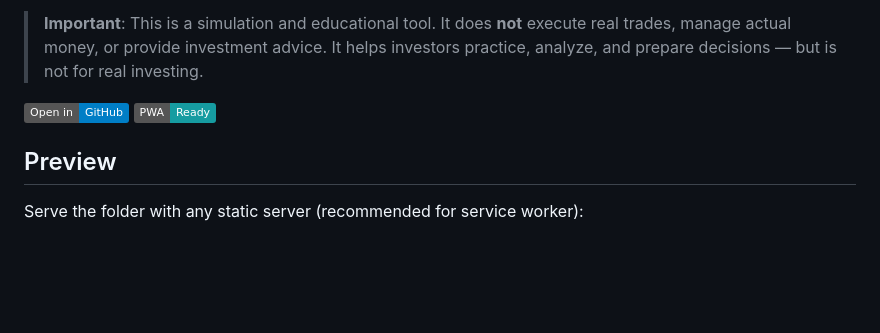
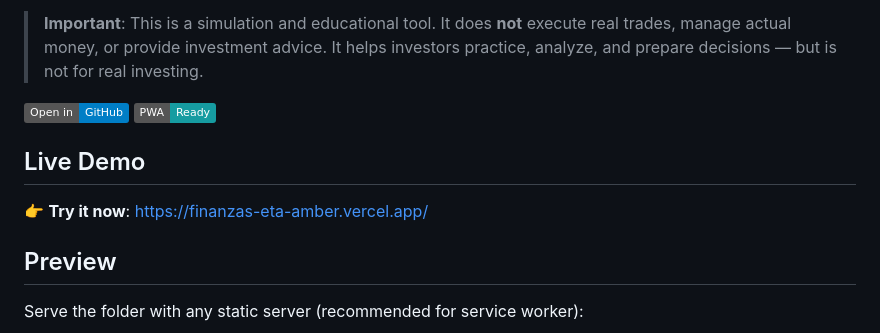
Before and after one commit to DeployModeIO/Finanzas, a Markdown page: README.md, the part around the change. GitHub-like rendering; badges without logos; blank space fills up the shorter version.

Commit message:
docs: add live demo link and LinkedIn post template

```diff
--- a/README.md
+++ b/README.md
@@ -6,6 +6,10 @@ A Progressive Web App (PWA) for **simulating and tracking global ETF investments
 
 [![Open in GitHub](https://img.shields.io/badge/Open%20in-GitHub-blue?logo=github)](https://github.com/DeployModeIO/Finanzas)
 [![PWA](https://img.shields.io/badge/PWA-Ready-169ca1?logo=service-worker&color=169ca1)](https://github.com/DeployModeIO/Finanzas)
+
+## Live Demo
+
+👉 **Try it now**: https://finanzas-eta-amber.vercel.app/
 
 ## Preview
 
```
Also changed, not shown: LINKEDIN_POST.md (added, +82 -0 lines).
